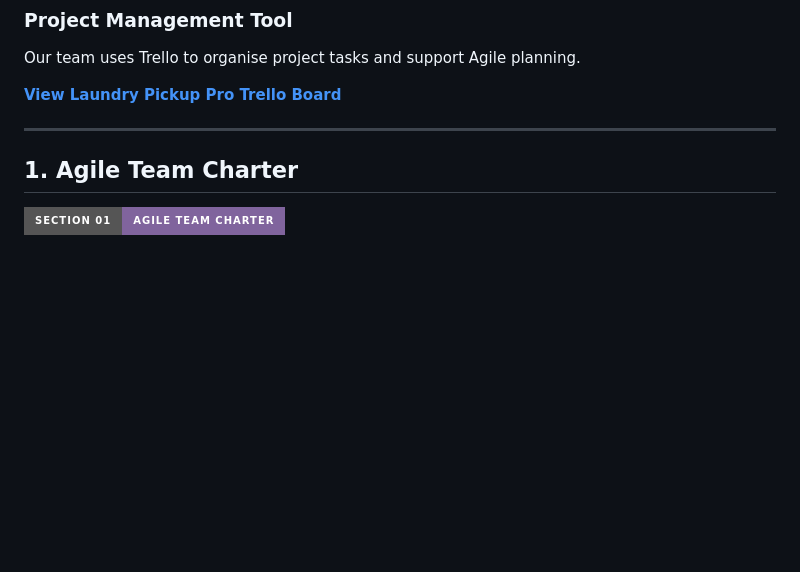
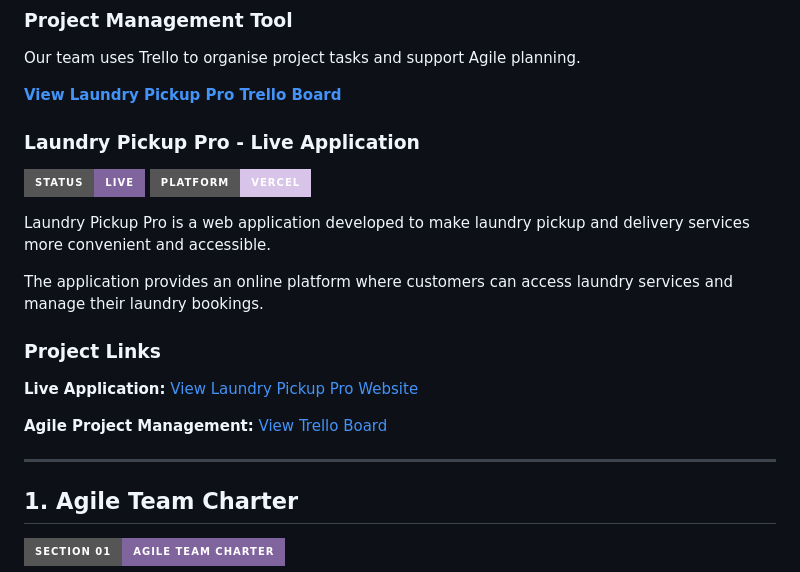
Before and after one commit to imaanach/imaanach.github.io, a Markdown page: README.md, the part around the change. GitHub-like rendering; badges without logos; blank space fills up the shorter version.

Commit message:
Enhance README with live app info and project links
Added sections for live application details and project links to README.

```diff
--- a/README.md
+++ b/README.md
@@ -156,7 +156,24 @@ Our team uses Trello to organise project tasks and support Agile planning.
 
 **[View Laundry Pickup Pro Trello Board](https://trello.com/b/D6tnqbrx/laundry-pickup-pro)**
 
+
+### Laundry Pickup Pro - Live Application
+
+![Live Application](https://img.shields.io/badge/STATUS-LIVE-80649D?style=for-the-badge)
+![Platform](https://img.shields.io/badge/PLATFORM-VERCEL-D8C4E8?style=for-the-badge&logo=vercel&logoColor=39284F)
+
+Laundry Pickup Pro is a web application developed to make laundry pickup and delivery services more convenient and accessible.
+
+The application provides an online platform where customers can access laundry services and manage their laundry bookings.
+
+### Project Links
+
+**Live Application:** [View Laundry Pickup Pro Website](https://laundry-pickup-pro.vercel.app/)
+
+**Agile Project Management:** [View Trello Board](https://trello.com/b/D6tnqbrx/laundry-pickup-pro)
+
 ---
+
 
 ## 1. Agile Team Charter
 
```
